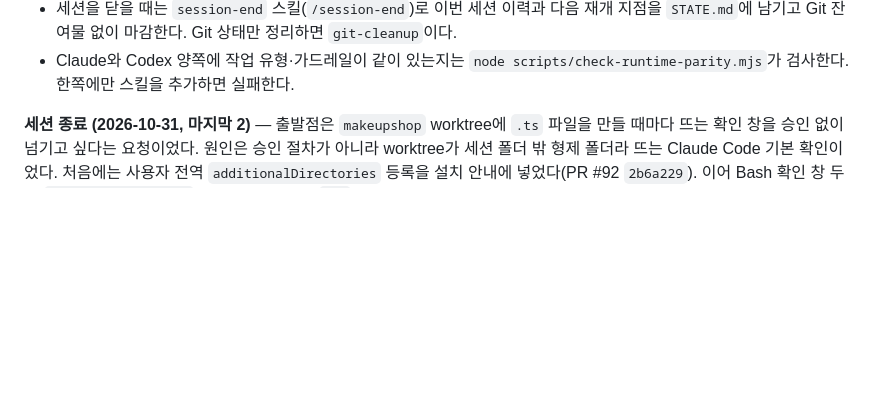
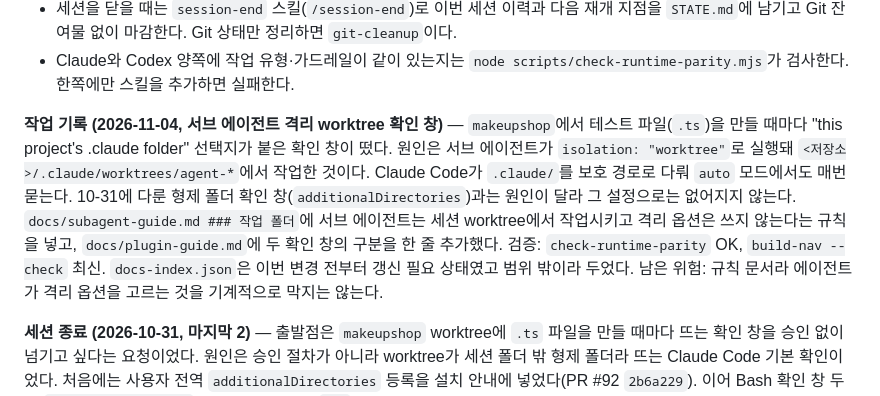
Before and after one commit to skyuav-beep/claude-agent-templete, a Markdown page: STATE.md, the part around the change. Rendered like a GitHub page; blank space fills up the shorter version.

```diff
--- a/STATE.md
+++ b/STATE.md
@@ -17,6 +17,8 @@
 - 커밋·push·PR·머지·브랜치 정리가 덜 끝난 작업은 `git-cleanup` 스킬(`/git-cleanup`)로 한 번에 점검한다.
 - 세션을 닫을 때는 `session-end` 스킬(`/session-end`)로 이번 세션 이력과 다음 재개 지점을 `STATE.md`에 남기고 Git 잔여물 없이 마감한다. Git 상태만 정리하면 `git-cleanup`이다.
 - Claude와 Codex 양쪽에 작업 유형·가드레일이 같이 있는지는 `node scripts/check-runtime-parity.mjs`가 검사한다. 한쪽에만 스킬을 추가하면 실패한다.
+
+**작업 기록 (2026-11-04, 서브 에이전트 격리 worktree 확인 창)** — `makeupshop`에서 테스트 파일(`.ts`)을 만들 때마다 "this project's .claude folder" 선택지가 붙은 확인 창이 떴다. 원인은 서브 에이전트가 `isolation: "worktree"`로 실행돼 `<저장소>/.claude/worktrees/agent-*`에서 작업한 것이다. Claude Code가 `.claude/`를 보호 경로로 다뤄 `auto` 모드에서도 매번 묻는다. 10-31에 다룬 형제 폴더 확인 창(`additionalDirectories`)과는 원인이 달라 그 설정으로는 없어지지 않는다. `docs/subagent-guide.md ### 작업 폴더`에 서브 에이전트는 세션 worktree에서 작업시키고 격리 옵션은 쓰지 않는다는 규칙을 넣고, `docs/plugin-guide.md`에 두 확인 창의 구분을 한 줄 추가했다. 검증: `check-runtime-parity` OK, `build-nav --check` 최신. `docs-index.json`은 이번 변경 전부터 갱신 필요 상태였고 범위 밖이라 두었다. 남은 위험: 규칙 문서라 에이전트가 격리 옵션을 고르는 것을 기계적으로 막지는 않는다.
 
 
 **세션 종료 (2026-10-31, 마지막 2)** — 출발점은 `makeupshop` worktree에 `.ts` 파일을 만들 때마다 뜨는 확인 창을 승인 없이 넘기고 싶다는 요청이었다. 원인은 승인 절차가 아니라 worktree가 세션 폴더 밖 형제 폴더라 뜨는 Claude Code 기본 확인이었다. 처음에는 사용자 전역 `additionalDirectories` 등록을 설치 안내에 넣었다(PR #92 `2b6a229`). 이어 Bash 확인 창 두 건(`git worktree prune`, 머지 확인을 거친 `for` 반복 정리)까지 자동 진행하라는 요청에 따라 훅 두 개를 고쳤다(PR #93 `038ab00`). 승인 게이트는 승인된 세션의 같은 저장소 worktree 수정에 `allow`로 답하고, 세션 충돌 훅은 prune을 묻지 않으며 다른 세션 것이 없는 반복 정리를 통과시킨다. 그 과정에서 셸 예약어 뒤 삭제 명령이 판정에서 빠지던 구멍도 막았다. 판단 근거로 남길 것: 권한 확대 설정(`additionalDirectories`)은 에이전트가 편집할 수 없어 안내만 했고, 경로가 PC마다 달라 템플릿 설정에는 넣지 않았다. 이번 훅 수정은 auto 모드에서 거부 없이 적용됐다. 남은 리스크: 훅 `allow`가 폴더 밖 확인 창을 실제로 건너뛰는지는 아직 보지 못했고, 반복 정리에서 실제 삭제가 머지 확인 조건 안에 있는지는 훅이 따지지 않는다. 미커밋·열린 PR·잔여 worktree·승인 마커 없음. 재개 지점은 `## 다음 작업` 1순위(시각 검수) 그대로이며, 실사용 확인을 3순위에 넣었다.
```
Also changed, not shown: docs/plugin-guide.md (+1 -0 lines), docs/subagent-guide.md (+6 -0 lines).
